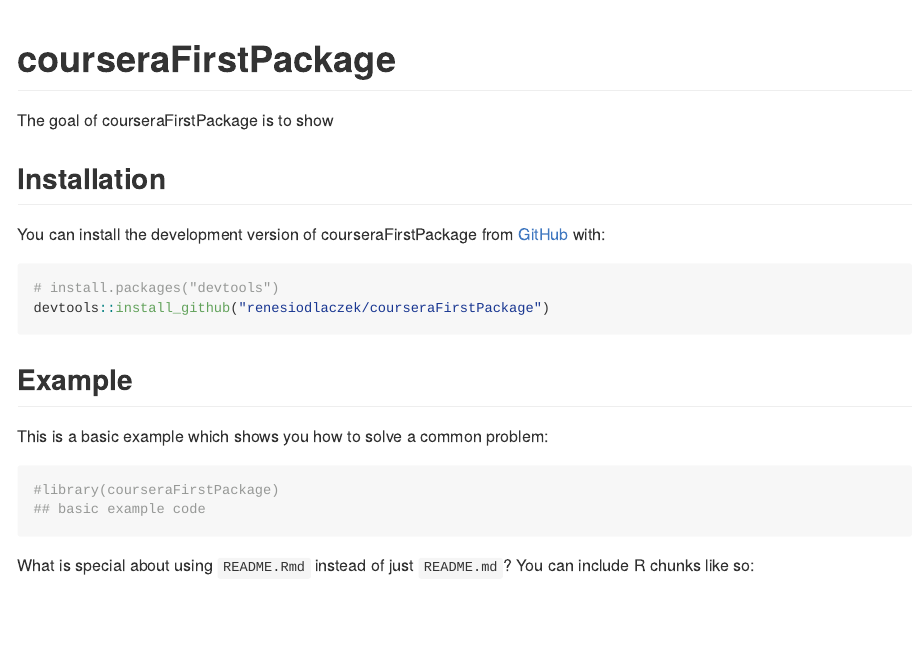
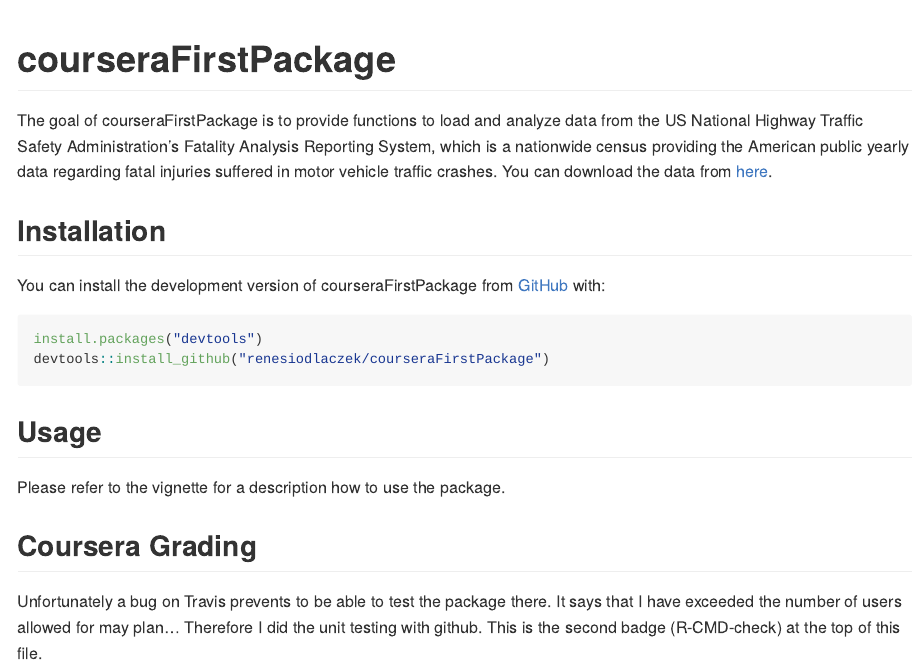
Before and after one commit to renesiodlaczek/courseraFirstPackage, an R Markdown document (README.Rmd): the page in a window 1100 px wide, from its top. The pictures show the output file README.md that the author committed with the source, drawn offline in the style of GitHub; badge pictures from the web are left out.

Commit message:
Readme adapted

````diff
--- a/README.Rmd
+++ b/README.Rmd
@@ -16,11 +16,12 @@
 # courseraFirstPackage
 
 <!-- badges: start -->
-[![Travis build status](https://travis-ci.com/renesiodlaczek/courseraFirstPackage.svg?branch=main)](https://travis-ci.com/renesiodlaczek/courseraFirstPackage)
-[![R-CMD-check](https://github.com/renesiodlaczek/courseraFirstPackage/actions/workflows/R-CMD-check.yaml/badge.svg)](https://github.com/renesiodlaczek/courseraFirstPackage/actions/workflows/R-CMD-check.yaml)
+
+[![Travis build status](https://travis-ci.com/renesiodlaczek/courseraFirstPackage.svg?branch=main)](https://travis-ci.com/renesiodlaczek/courseraFirstPackage) [![R-CMD-check](https://github.com/renesiodlaczek/courseraFirstPackage/actions/workflows/R-CMD-check.yaml/badge.svg)](https://github.com/renesiodlaczek/courseraFirstPackage/actions/workflows/R-CMD-check.yaml)
+
 <!-- badges: end -->
 
-The goal of courseraFirstPackage is to show
+The goal of courseraFirstPackage is to provide functions to load and analyze data from the US National Highway Traffic Safety Administration's Fatality Analysis Reporting System, which is a nationwide census providing the American public yearly data regarding fatal injuries suffered in motor vehicle traffic crashes. You can download the data from [here](https://www.nhtsa.gov/file-downloads?p=nhtsa/downloads/FARS/).
 
 ## Installation
 
@@ -31,13 +32,10 @@
 devtools::install_github("renesiodlaczek/courseraFirstPackage")
 ```
 
-## Example
+## Usage
 
-This is a basic example which shows you how to solve a common problem:
+Please refer to the vignette for a description how to use the package.
 
-```{r example}
-#library(courseraFirstPackage)
-## basic example code
-```
+## Coursera Grading
 
-What is special about using `README.Rmd` instead of just `README.md`? You can include R chunks like so:
+Unfortunately a bug on Travis prevents to be able to test the package there. It says that I have exceeded the number of users allowed for may plan... Therefore I did the unit testing with github. This is the second badge (R-CMD-check) at the top of this file.
````
Also changed, not shown: README.md, README.Rmd (16 more changed lines), 2 other files.
